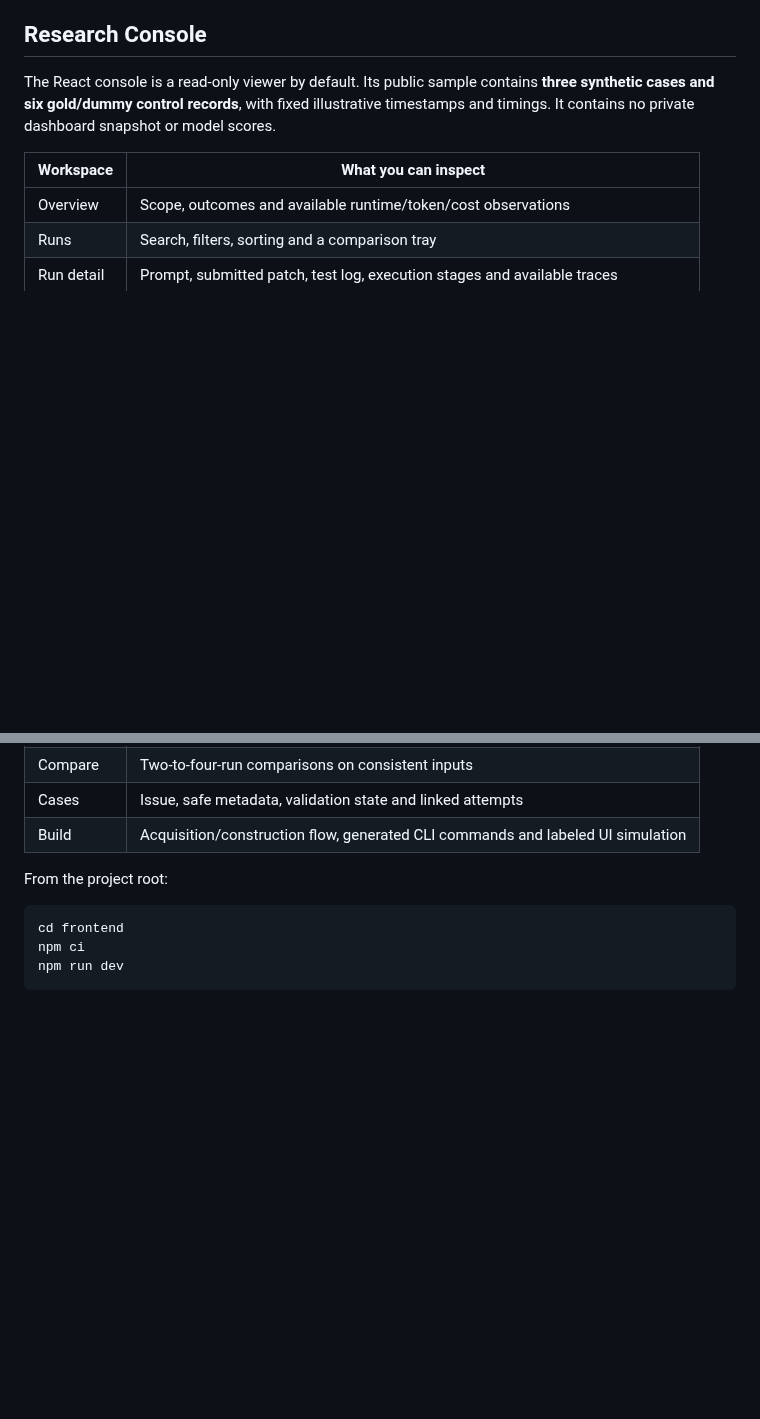
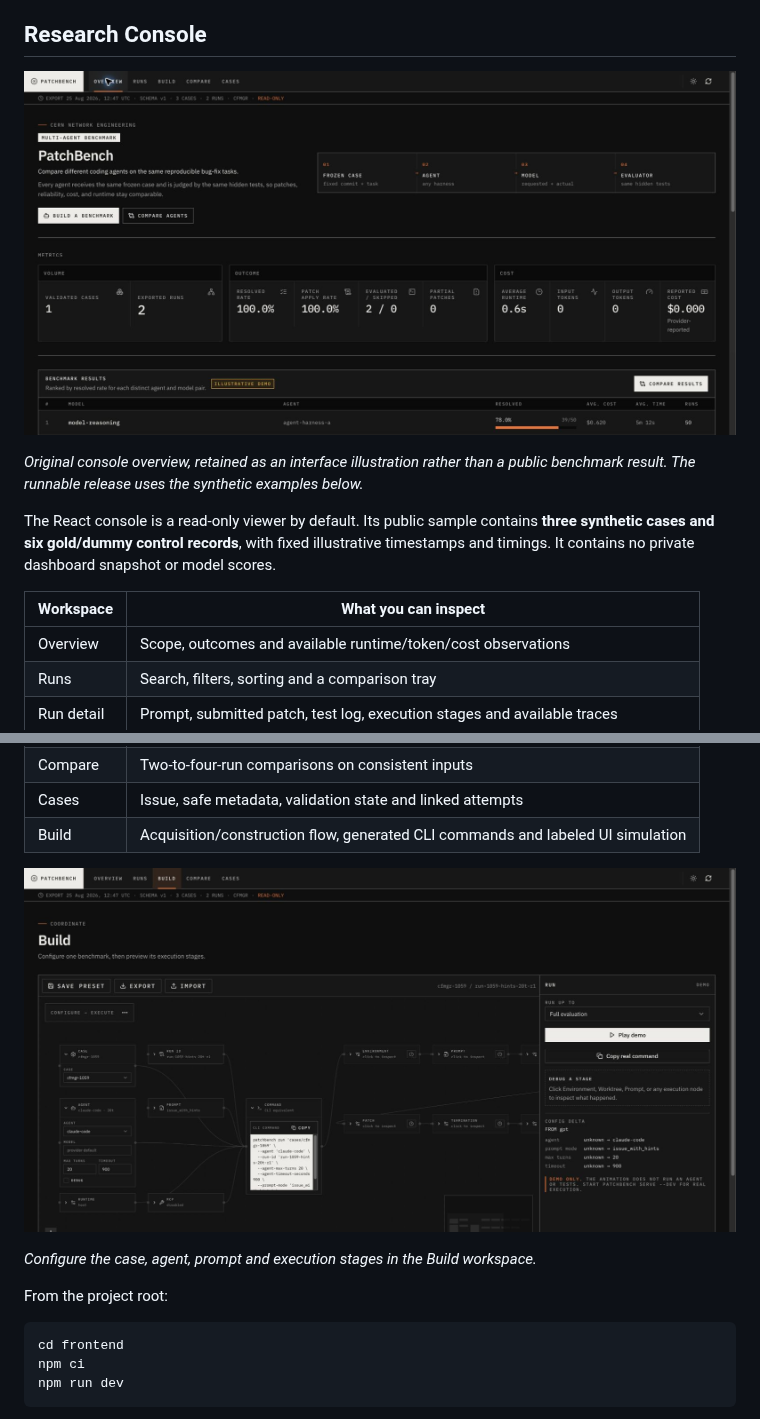
Before and after one commit to Namprire/patchbench, a Markdown page: README.md, 2 parts joined by grey strips. Rendered like a GitHub page; pictures changed too: docs/assets/readme/build-workflow.jpg (added), docs/assets/readme/overview.jpg (added); blank space fills up the shorter version.

Commit message:
Restore approved original README screenshots and animation

```diff
--- a/README.md
+++ b/README.md
@@ -401,6 +405,11 @@ private CERN research scores cannot be reconstructed from this synthetic release
 
 ## Research Console
 
+![PatchBench Research Console](docs/assets/readme/overview.jpg)
+
+*Original console overview, retained as an interface illustration rather than a
+public benchmark result. The runnable release uses the synthetic examples below.*
+
 The React console is a read-only viewer by default. Its public sample contains
 **three synthetic cases and six gold/dummy control records**, with fixed illustrative
 timestamps and timings. It contains no private dashboard snapshot or model scores.
@@ -413,6 +422,10 @@ timestamps and timings. It contains no private dashboard snapshot or model score
 | Compare | Two-to-four-run comparisons on consistent inputs |
 | Cases | Issue, safe metadata, validation state and linked attempts |
 | Build | Acquisition/construction flow, generated CLI commands and labeled UI simulation |
+
+![PatchBench Build workspace](docs/assets/readme/build-workflow.jpg)
+
+*Configure the case, agent, prompt and execution stages in the Build workspace.*
 
 From the project root:
 
```
Also changed, not shown: other parts of README.md (+5 -1 lines), 3 other files.
